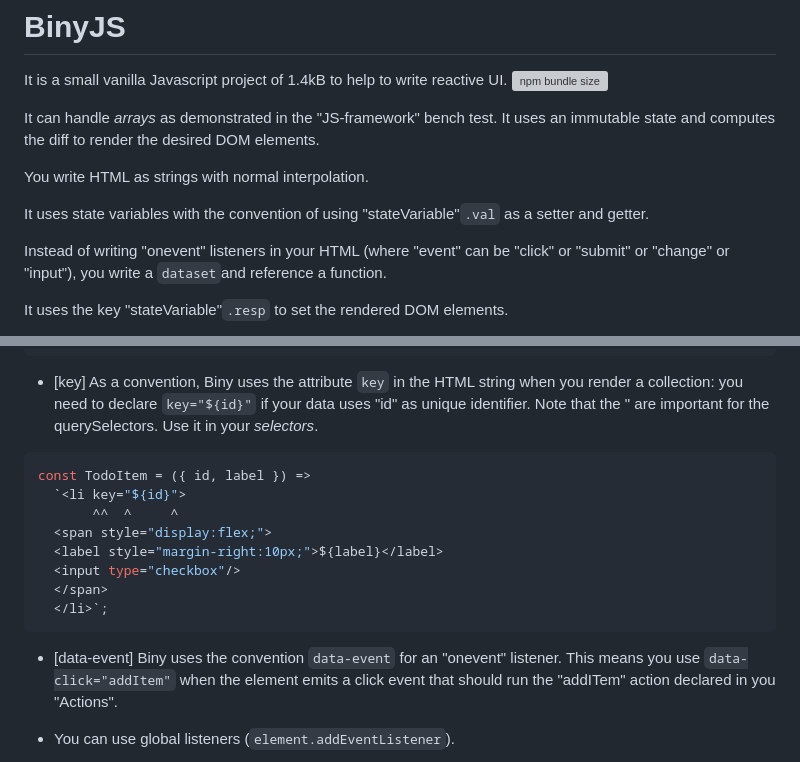
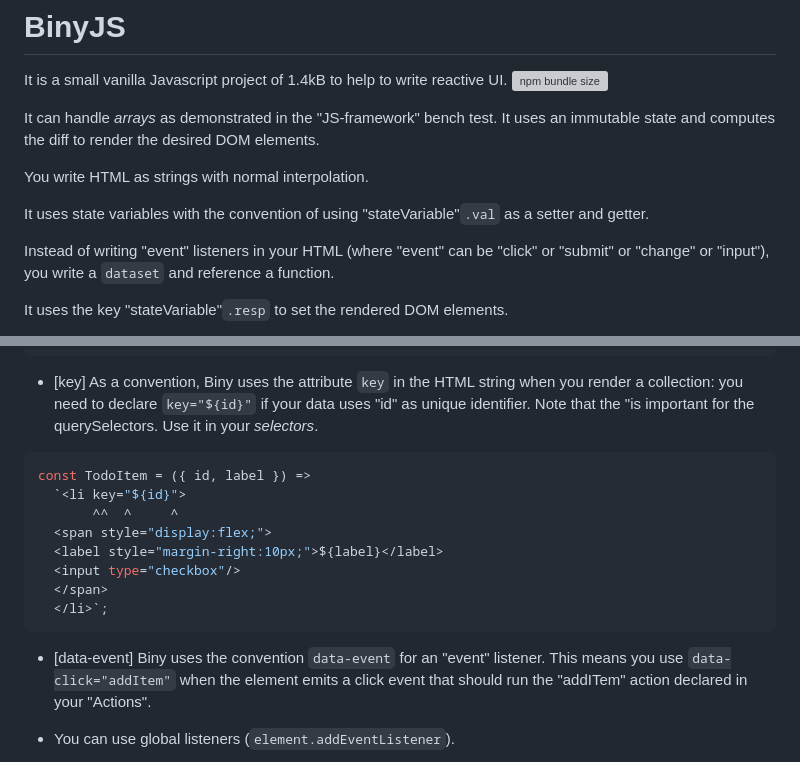
Before and after one commit to ndrean/binyJS, a Markdown page: Readme.md, 2 parts joined by grey strips. Drawn GitHub-style; grey boxes are pictures that could not be loaded.

````diff
--- a/Readme.md
+++ b/Readme.md
@@ -9,7 +9,7 @@ You write HTML as strings with normal interpolation.
 
 It uses state variables with the convention of using "stateVariable"`.val` as a setter and getter.
 
-Instead of writing "onevent" listeners in your HTML (where "event" can be "click" or "submit" or "change" or "input"), you write a `dataset`and reference a function.
+Instead of writing "event" listeners in your HTML (where "event" can be "click" or "submit" or "change" or "input"), you write a `dataset` and reference a function.
 
 It uses the key "stateVariable"`.resp` to set the rendered DOM elements.
 
@@ -86,7 +86,7 @@ const actions = B.Actions({
 })
 ```
 
-- [key] As a convention, Biny uses the attribute `key` in the HTML string when you render a collection: you need to declare `key="${id}"` if your data uses "id" as unique identifier. Note that the " are important for the querySelectors. Use it in your _selectors_.
+- [key] As a convention, Biny uses the attribute `key` in the HTML string when you render a collection: you need to declare `key="${id}"` if your data uses "id" as unique identifier. Note that the "is important for the querySelectors. Use it in your _selectors_.
 
 ```js
 const TodoItem = ({ id, label }) =>
@@ -99,7 +99,7 @@ const TodoItem = ({ id, label }) =>
   </li>`;
 ```
 
-- [data-event] Biny uses the convention `data-event` for an "onevent" listener. This means you use `data-click="addItem"` when the element emits a click event that should run the "addITem" action declared in you "Actions".
+- [data-event] Biny uses the convention `data-event` for an "event" listener. This means you use `data-click="addItem"` when the element emits a click event that should run the "addITem" action declared in your "Actions".
 - You can use global listeners (`element.addEventListener`).
 - [target] Inside your listener, you must declare the **target** for each reactive **state** variable. It looks like `data.target=tbody`. You can also declare extra dependencies via a dataset if your component requires to read data hardcoded in the DOM and read them.
 
````
Also changed, not shown: other parts of Readme.md (+2 -2 lines).
